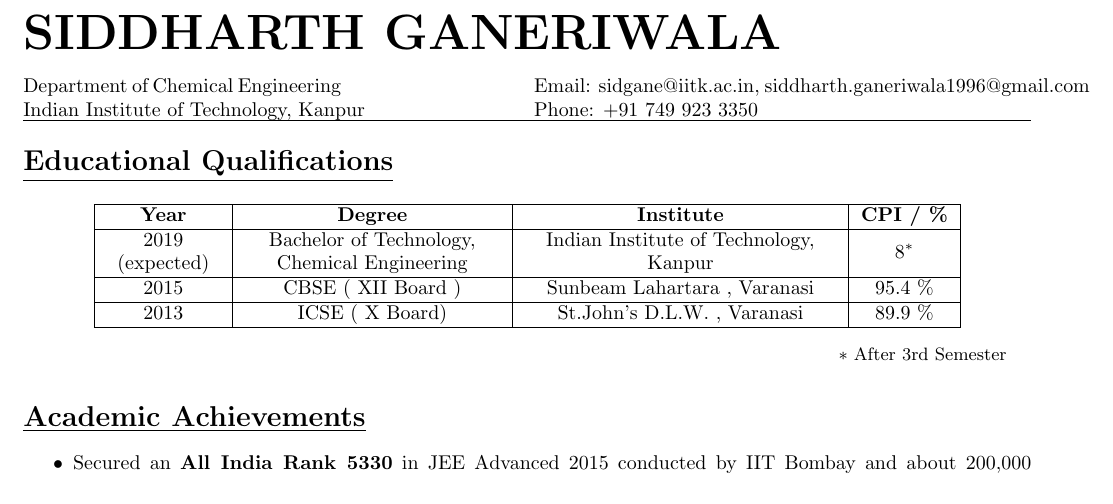
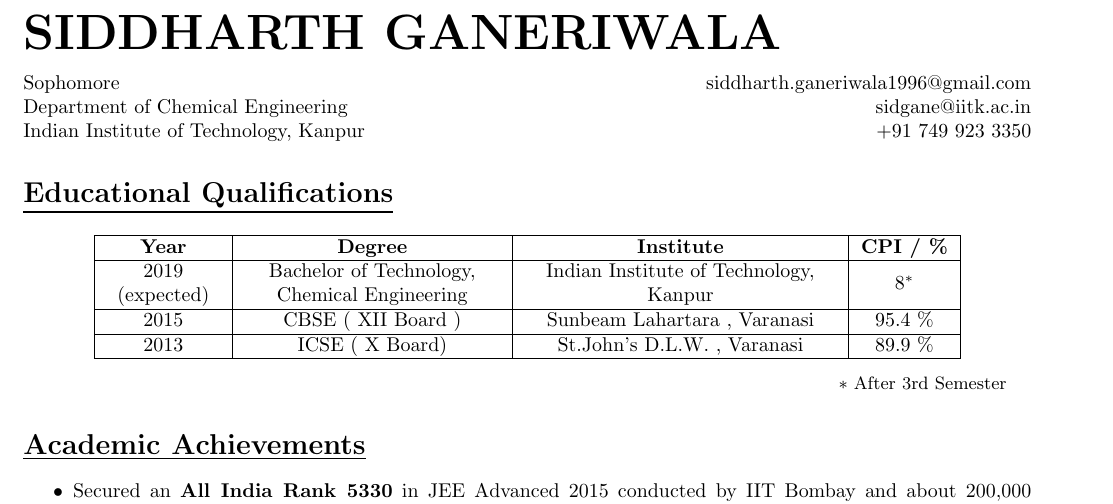
Before and after one commit to siddharth2610/Resume, a LaTeX CV (Resume_siddharth.tex): part of page 1 of 2, cut so that both start at the same text. Compiled offline with pdfLaTeX.

Commit message:
Some changes

```diff
--- a/Resume_siddharth.tex
+++ b/Resume_siddharth.tex
@@ -13,12 +13,9 @@
 \Huge{\textbf{SIDDHARTH GANERIWALA}}
 \end{flushleft}
 \normalsize
-Department of Chemical Engineering \hspace{3.25cm} Email: sidgane@iitk.ac.in, siddharth.ganeriwala1996@gmail.com
-\newline Indian Institute of Technology, Kanpur \hspace{2.75cm} Phone: +91 749 923 3350
-
-\hline
-
-
+Sophomore \hspace{10cm} \hfill{siddharth.ganeriwala1996@gmail.com}
+Department of Chemical Engineering \hfill{sidgane@iitk.ac.in}
+\newline Indian Institute of Technology, Kanpur \hfill{+91 749 923 3350}
 \section*{\underline{Educational Qualifications}}
 
 \begin{center}
```
Also changed, not shown: Resume_siddharth.pdf, 1 other file.
